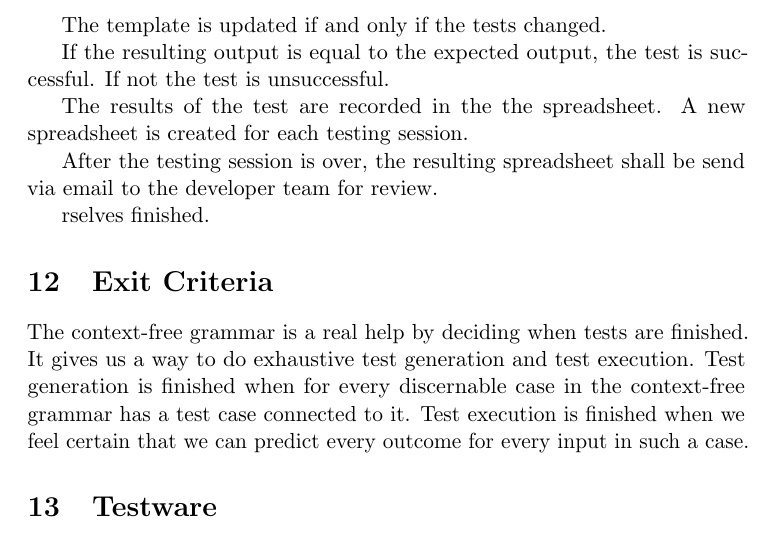
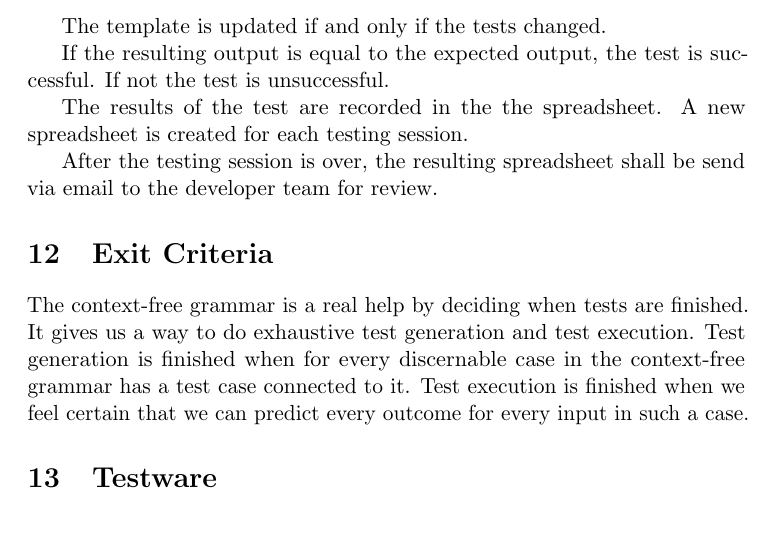
Before and after one commit to alanrandrade/CommandlineCalculator, a LaTeX problem sheet (assignment1/assignment1.tex): part of page 4 of 7, cut so that both start at the same text. Compiled offline with pdfLaTeX.

Commit message:
wat tekst kwam verzeild in comments

```diff
--- a/assignment1/assignment1.tex
+++ b/assignment1/assignment1.tex
@@ -187,9 +187,9 @@ send via email to the developer team for review.
 
 %% As far as applicable, which parts of the testing will be automated, which test tools will be
 %% used in the various phases of the testing process (planning, preparation, test geIn the section \ref{levels} we told about the units our SUT could be split in. We consider every combination of unitneraation, test
-%% execution, completion), which tests are performed manualpart that should be tested. Per such a part we will consider ourselves finished if we feel certain that we can predict every outcome for every input. Since the SUT is definedly, whaat is automated, and which
-%% tools have to be obtained or developed.                            , this certainty can be achieved. When all parts have been tested in such a way, we consid
-rselves finished.
+%% execution, completion), which tests are performed manually, whaat is automated, and which
+%% tools have to be obtained or developed.
+
 \section{Exit Criteria}
 % Martin Huijben
 
```
